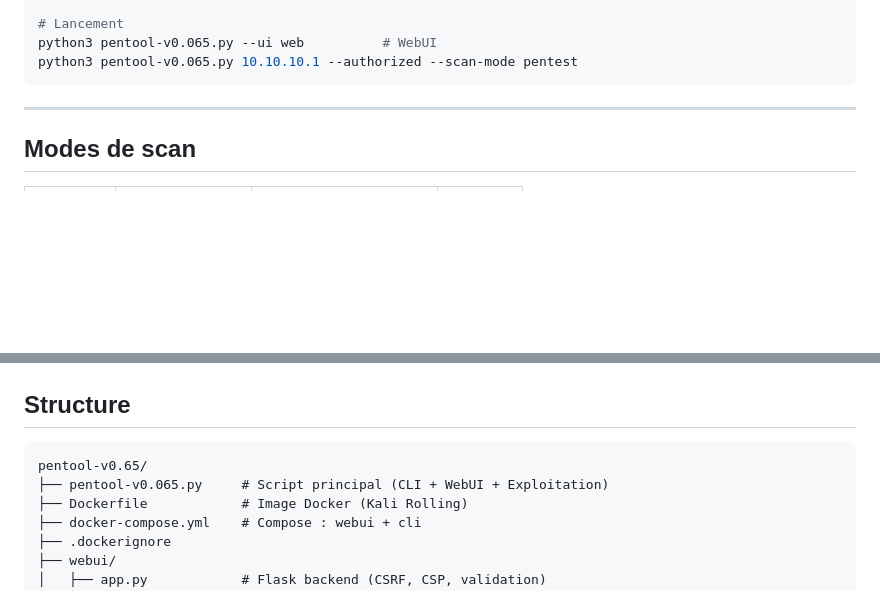
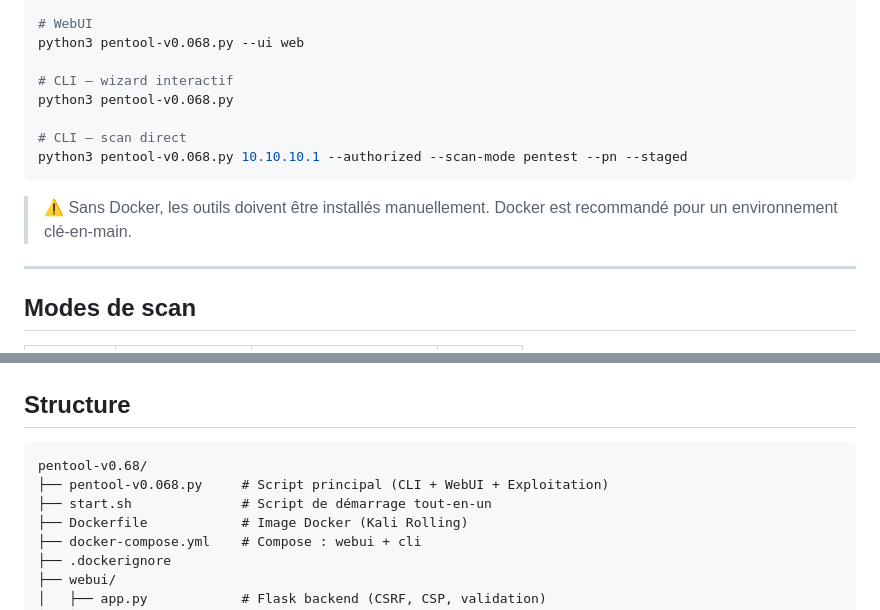
Before and after one commit to oscarnoblesse/Sup2Vinci_ProjetEtude, a Markdown page: README.md, 2 parts joined by grey strips. Rendered like a GitHub page; blank space fills up the shorter version.

````diff
--- a/README.md
+++ b/README.md
@@ -76,8 +93,15 @@ pip3 install flask --break-system-packages
 
-# Lancement
-python3 pentool-v0.065.py --ui web          # WebUI
-python3 pentool-v0.065.py 10.10.10.1 --authorized --scan-mode pentest
+# WebUI
+python3 pentool-v0.068.py --ui web
+
+# CLI — wizard interactif
+python3 pentool-v0.068.py
+
+# CLI — scan direct
+python3 pentool-v0.068.py 10.10.10.1 --authorized --scan-mode pentest --pn --staged
 ```
+
+> ⚠️ Sans Docker, les outils doivent être installés manuellement. Docker est recommandé pour un environnement clé-en-main.
 
 ---
 
@@ -116,8 +140,9 @@ python3 pentool-v0.065.py 10.10.10.1 --authorized --scan-mode pentest
 ## Structure
 
 ```
-pentool-v0.65/
-├── pentool-v0.065.py     # Script principal (CLI + WebUI + Exploitation)
+pentool-v0.68/
+├── pentool-v0.068.py     # Script principal (CLI + WebUI + Exploitation)
+├── start.sh              # Script de démarrage tout-en-un
 ├── Dockerfile            # Image Docker (Kali Rolling)
 ├── docker-compose.yml    # Compose : webui + cli
 ├── .dockerignore
````
Also changed, not shown: other parts of README.md (+61 -44 lines).
